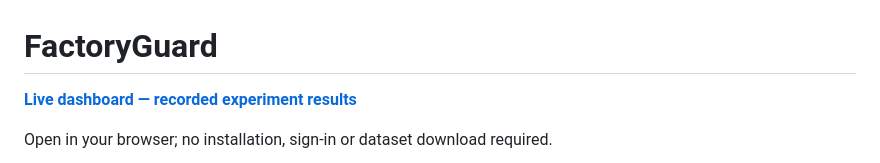
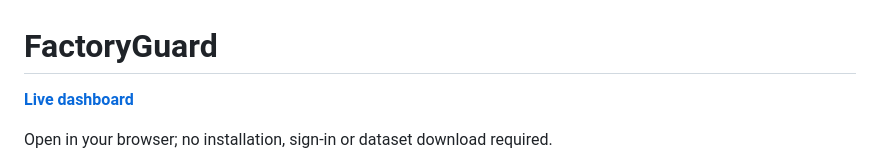
Before and after one commit to bakk0u/factoryguard, a Markdown page: README.md, the part around the change. GitHub-like rendering.

Commit message:
Use verified live dashboard link label

```diff
--- a/README.md
+++ b/README.md
@@ -1,6 +1,6 @@
 # FactoryGuard
 
-[**Live dashboard — recorded experiment results**](https://bakk0u.github.io/factoryguard/)
+[**Live dashboard**](https://bakk0u.github.io/factoryguard/)
 
 Open in your browser; no installation, sign-in or dataset download required.
 
```
